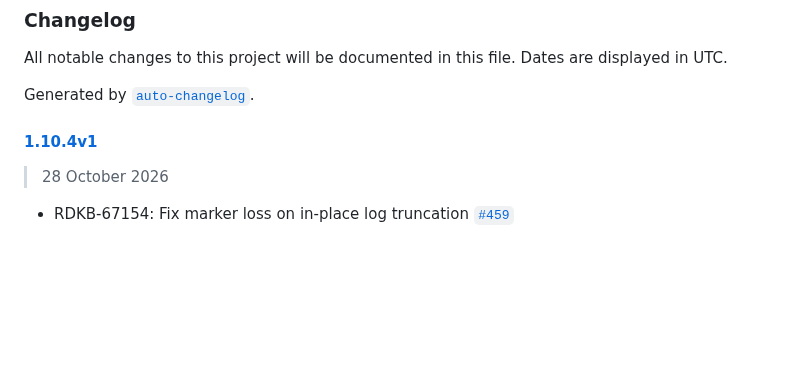
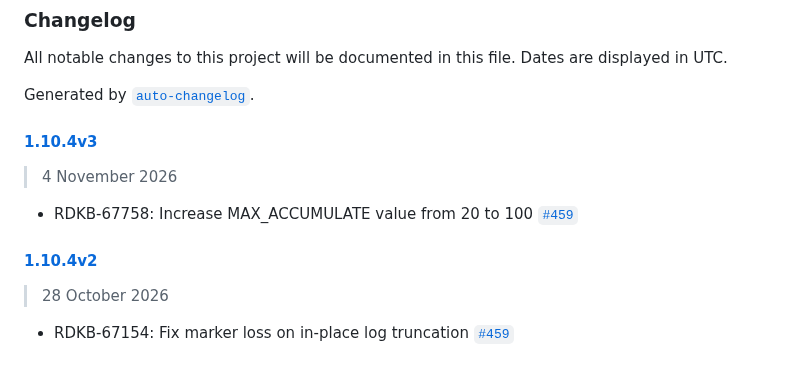
Before and after one commit to rdkcentral/telemetry, a Markdown page: CHANGELOG.md, the part around the change. Rendered like a GitHub page; blank space fills up the shorter version.

Commit message:
Changelog updates for 1.10.4v3 release

```diff
--- a/CHANGELOG.md
+++ b/CHANGELOG.md
@@ -4,8 +4,14 @@ All notable changes to this project will be documented in this file. Dates are d
 
 Generated by [`auto-changelog`](https://github.com/CookPete/auto-changelog).
 
+#### [1.10.4v3](https://github.com/rdkcentral/telemetry/compare/1.10.4v2...1.10.4v3)
 
-#### [1.10.4v1](https://github.com/rdkcentral/telemetry/compare/1.10.4v1...1.10.4v2)
+> 4 November 2026
+
+- RDKB-67758: Increase MAX_ACCUMULATE value from 20 to 100 [`#459`](https://github.com/rdkcentral/telemetry/pull/462)
+
+
+#### [1.10.4v2](https://github.com/rdkcentral/telemetry/compare/1.10.4v1...1.10.4v2)
 
 > 28 October 2026
 
```
